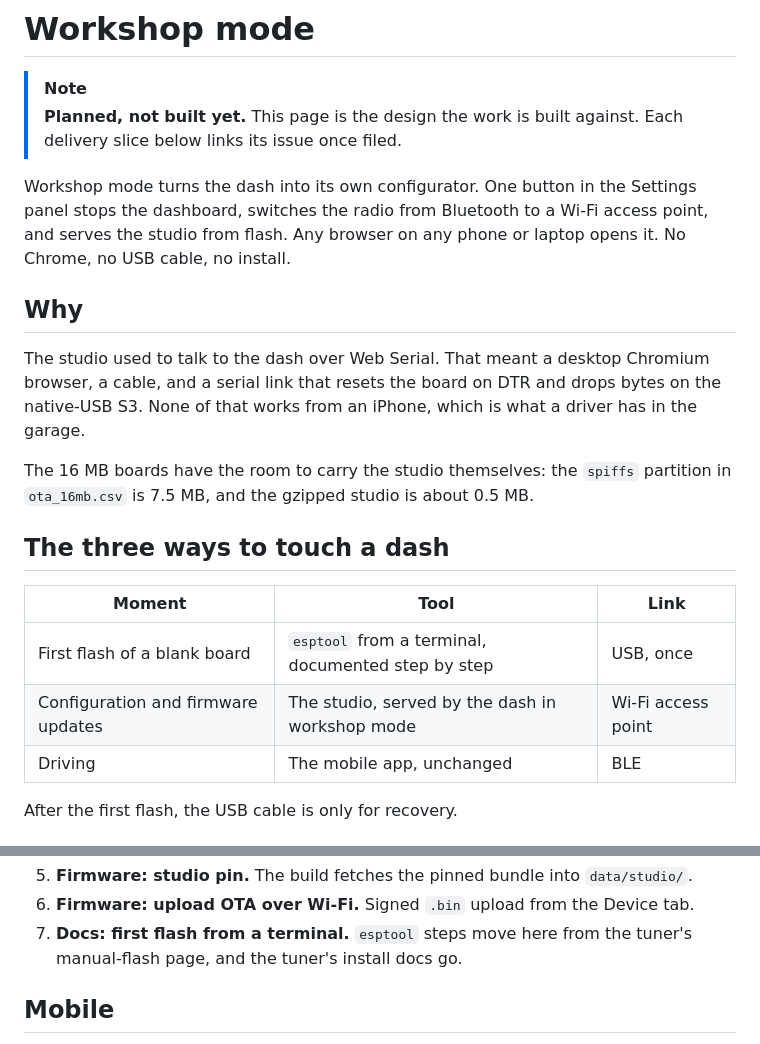
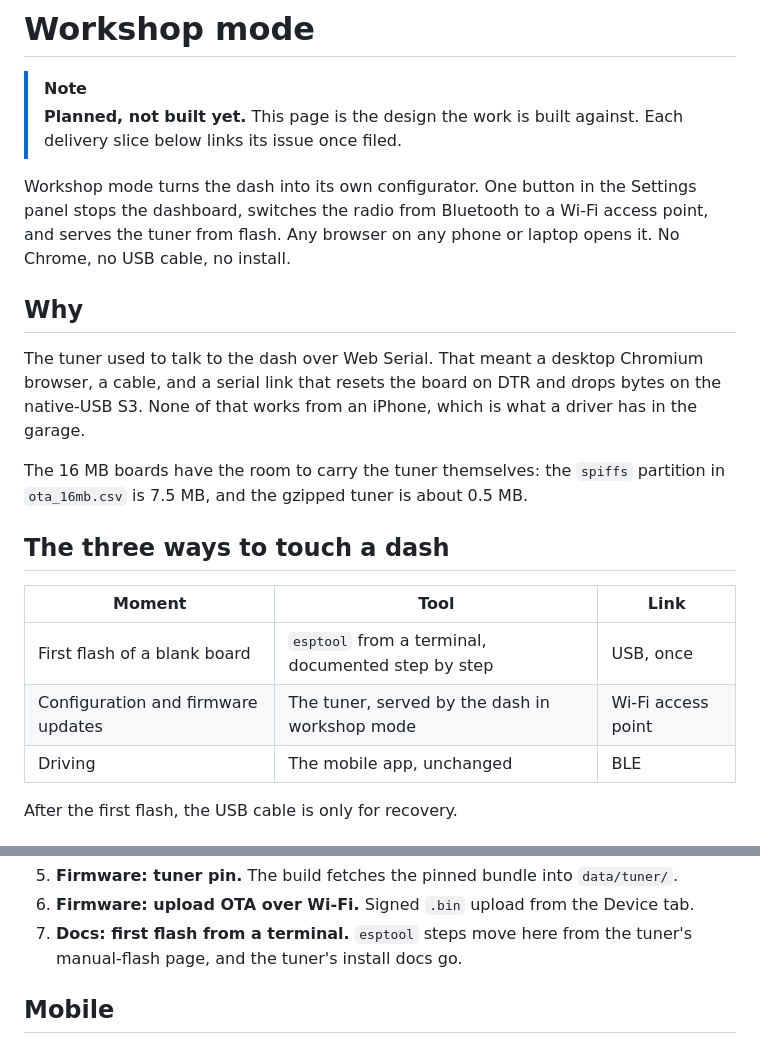
Before and after one commit to CANShift/canshift-firmware, a Markdown page: docs/architecture/workshop-mode.md, 2 parts joined by grey strips. GitHub-like rendering.

```diff
--- a/docs/architecture/workshop-mode.md
+++ b/docs/architecture/workshop-mode.md
@@ -6,25 +6,25 @@
 
 Workshop mode turns the dash into its own configurator. One button in the
 Settings panel stops the dashboard, switches the radio from Bluetooth to a
-Wi-Fi access point, and serves the studio from flash. Any browser on any
+Wi-Fi access point, and serves the tuner from flash. Any browser on any
 phone or laptop opens it. No Chrome, no USB cable, no install.
 
 ## Why
 
-The studio used to talk to the dash over Web Serial. That meant a desktop
+The tuner used to talk to the dash over Web Serial. That meant a desktop
 Chromium browser, a cable, and a serial link that resets the board on DTR and
 drops bytes on the native-USB S3. None of that works from an iPhone, which is
 what a driver has in the garage.
 
-The 16 MB boards have the room to carry the studio themselves: the `spiffs`
-partition in `ota_16mb.csv` is 7.5 MB, and the gzipped studio is about 0.5 MB.
+The 16 MB boards have the room to carry the tuner themselves: the `spiffs`
+partition in `ota_16mb.csv` is 7.5 MB, and the gzipped tuner is about 0.5 MB.
 
 ## The three ways to touch a dash
 
 | Moment | Tool | Link |
 | --- | --- | --- |
 | First flash of a blank board | `esptool` from a terminal, documented step by step | USB, once |
-| Configuration and firmware updates | The studio, served by the dash in workshop mode | Wi-Fi access point |
+| Configuration and firmware updates | The tuner, served by the dash in workshop mode | Wi-Fi access point |
 | Driving | The mobile app, unchanged | BLE |
 
 After the first flash, the USB cable is only for recovery.
@@ -126,6 +126,6 @@ Each slice ships and is verified on its own, in this order:
    bundle.
-5. **Firmware: studio pin.** The build fetches the pinned bundle into
-   `data/studio/`.
+5. **Firmware: tuner pin.** The build fetches the pinned bundle into
+   `data/tuner/`.
 6. **Firmware: upload OTA over Wi-Fi.** Signed `.bin` upload from the Device
    tab.
 7. **Docs: first flash from a terminal.** `esptool` steps move here from the
```
Also changed, not shown: other parts of docs/architecture/workshop-mode.md (+15 -15 lines), docs/README.md (+1 -1 lines).
